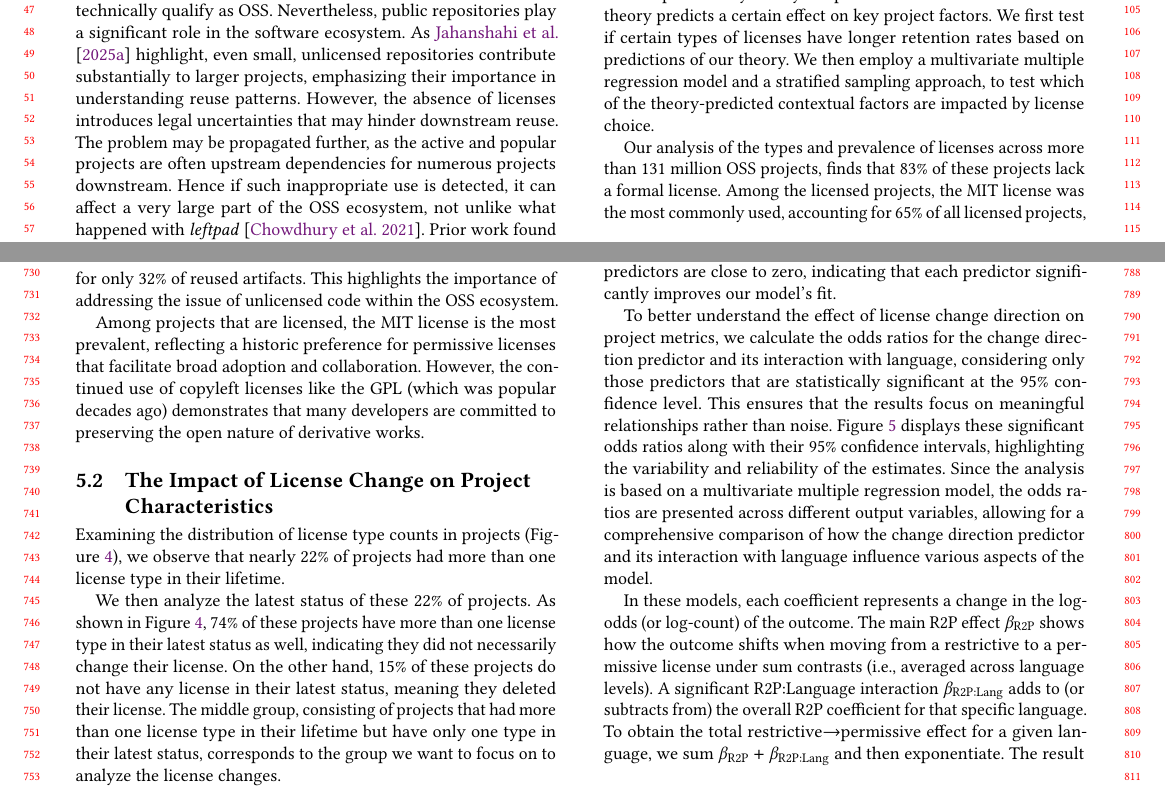
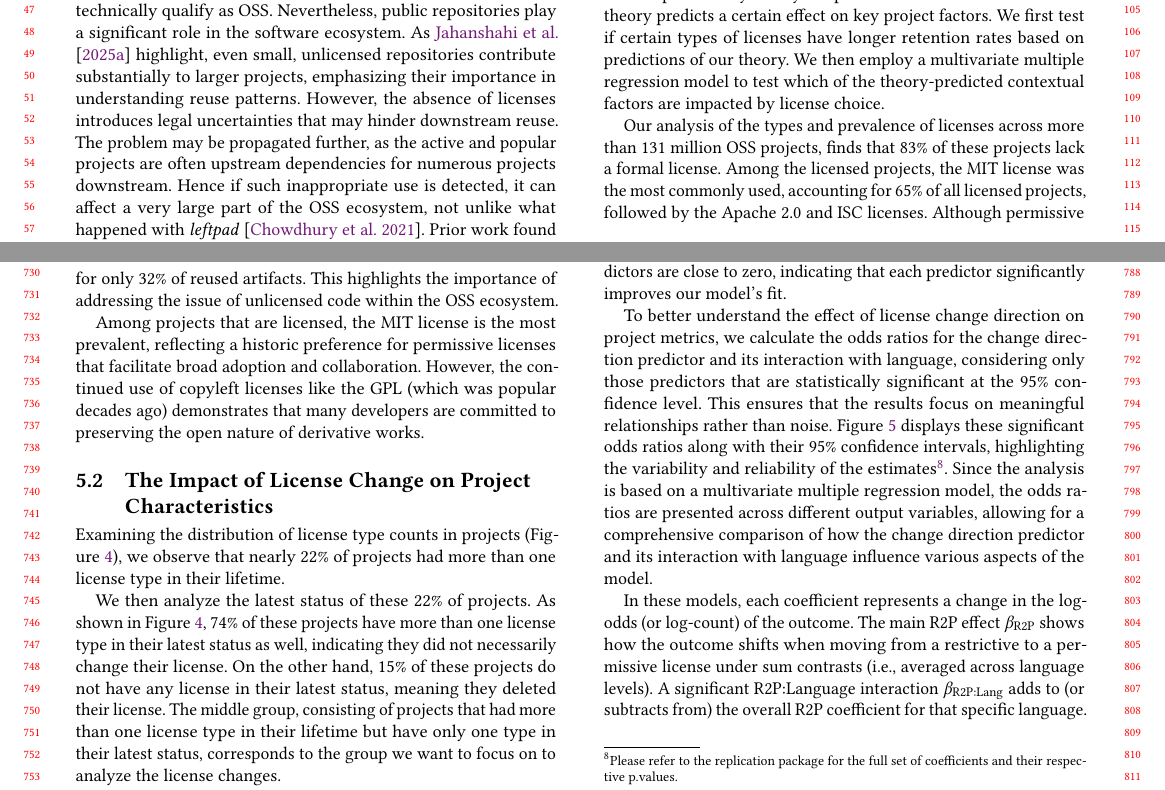
Before and after one commit to audrism/LicenseChoice, a LaTeX paper (0_main.tex, which reads 1_introduction.tex, 4_results.tex): two parts of pages 1 and 7 of 12, joined at a grey line, cut so that both start at the same text. Compiled offline with pdfLaTeX.

Commit message:
Update on Overleaf.

```diff
--- a/1_introduction.tex
+++ b/1_introduction.tex
@@ -88,7 +88,7 @@ operationalize license choice where theory predicts a certain effect on
 key project factors.
 We first test if certain types of licenses have longer
 retention rates based on predictions of our theory.  We then employ
-a multivariate multiple regression model and a stratified sampling approach,
+a multivariate multiple regression model
 to test which of the theory-predicted contextual factors are impacted by
 license choice.
 
--- a/4_results.tex
+++ b/4_results.tex
@@ -494,7 +494,9 @@ statistically significant at the 95\% confidence level. This ensures that
 the results focus on meaningful relationships rather than noise.
 Figure~\ref{fig:odds} displays these significant odds ratios along with
 their 95\% confidence
-intervals, highlighting the variability and reliability of the estimates.
+intervals, highlighting the variability and reliability of the
+estimates\footnote{Please refer to the replication package for the full
+set of coefficients and their respective p.values.}.
 Since the analysis is based on a multivariate multiple regression model,
 the odds ratios are presented across different output variables, allowing
 for a comprehensive comparison of how the change direction predictor and
```
Also changed, not shown: 2_background.tex (+1 -78 lines), 4_results.tex (2 more changed lines).
